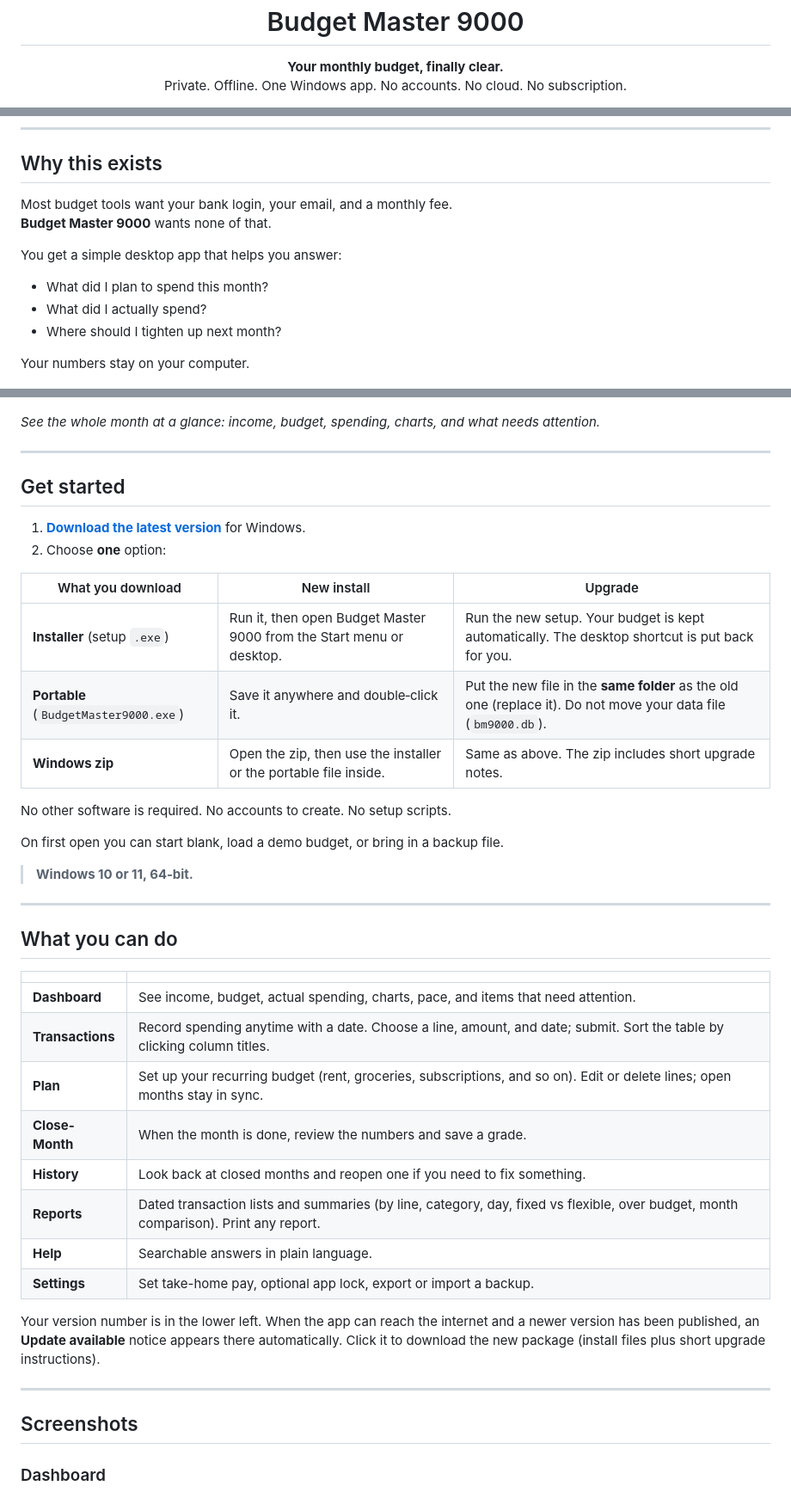
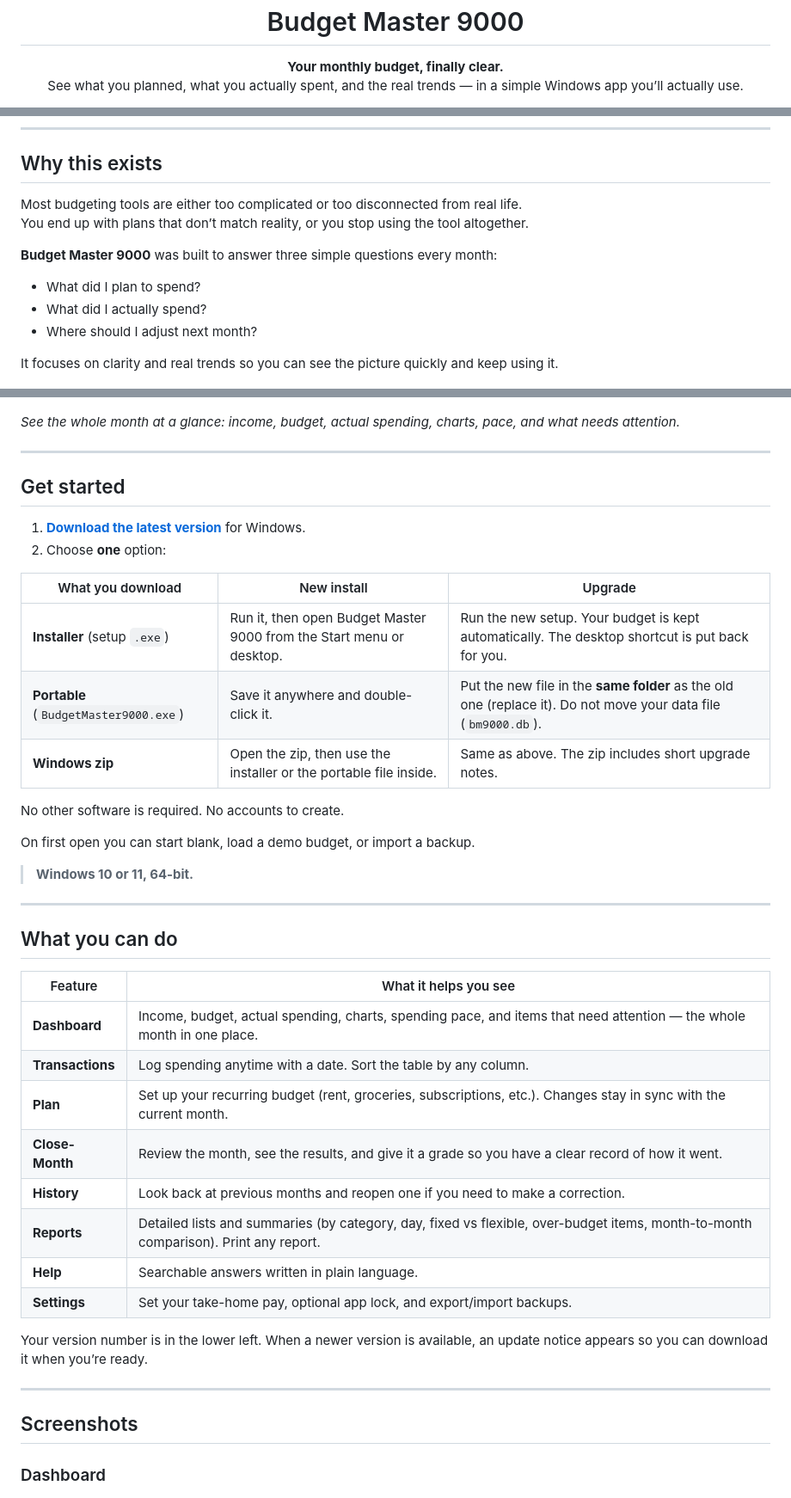
Before and after one commit to codemonkey2k5/BudgetMaster9000, a Markdown page: README.md, 3 parts joined by grey strips. Shown at 86% size. Drawn GitHub-style.

```diff
--- a/README.md
+++ b/README.md
@@ -6,7 +6,7 @@
 
 <p align="center">
   <strong>Your monthly budget, finally clear.</strong><br>
-  Private. Offline. One Windows app. No accounts. No cloud. No subscription.
+  See what you planned, what you actually spent, and the real trends — in a simple Windows app you’ll actually use.
 </p>
 
 <p align="center">
@@ -21,20 +19,20 @@
 
 ## Why this exists
 
-Most budget tools want your bank login, your email, and a monthly fee.
-**Budget Master 9000** wants none of that.
+Most budgeting tools are either too complicated or too disconnected from real life.
+You end up with plans that don’t match reality, or you stop using the tool altogether.
 
-You get a simple desktop app that helps you answer:
+**Budget Master 9000** was built to answer three simple questions every month:
 
-- What did I plan to spend this month?
+- What did I plan to spend?
 - What did I actually spend?
-- Where should I tighten up next month?
+- Where should I adjust next month?
 
-Your numbers stay on your computer.
+It focuses on clarity and real trends so you can see the picture quickly and keep using it.
 
 ![Dashboard](docs/screenshots/01-dashboard.png)
 
-*See the whole month at a glance: income, budget, spending, charts, and what needs attention.*
+*See the whole month at a glance: income, budget, actual spending, charts, pace, and what needs attention.*
 
 ---
 
@@ -46,38 +44,37 @@ Your numbers stay on your computer.
 | What you download | New install | Upgrade |
 |-------------------|-------------|---------|
 | **Installer** (setup `.exe`) | Run it, then open Budget Master 9000 from the Start menu or desktop. | Run the new setup. Your budget is kept automatically. The desktop shortcut is put back for you. |
-| **Portable** (`BudgetMaster9000.exe`) | Save it anywhere and double‑click it. | Put the new file in the **same folder** as the old one (replace it). Do not move your data file (`bm9000.db`). |
+| **Portable** (`BudgetMaster9000.exe`) | Save it anywhere and double-click it. | Put the new file in the **same folder** as the old one (replace it). Do not move your data file (`bm9000.db`). |
 | **Windows zip** | Open the zip, then use the installer or the portable file inside. | Same as above. The zip includes short upgrade notes. |
 
-No other software is required. No accounts to create. No setup scripts.
+No other software is required. No accounts to create.
 
-On first open you can start blank, load a demo budget, or bring in a backup file.
+On first open you can start blank, load a demo budget, or import a backup.
 
-> **Windows 10 or 11, 64‑bit.**
+> **Windows 10 or 11, 64-bit.**
 
 ---
 
 ## What you can do
 
-| | |
-|---|---|
-| **Dashboard** | See income, budget, actual spending, charts, pace, and items that need attention. |
-| **Transactions** | Record spending anytime with a date. Choose a line, amount, and date; submit. Sort the table by clicking column titles. |
-| **Plan** | Set up your recurring budget (rent, groceries, subscriptions, and so on). Edit or delete lines; open months stay in sync. |
-| **Close-Month** | When the month is done, review the numbers and save a grade. |
-| **History** | Look back at closed months and reopen one if you need to fix something. |
-| **Reports** | Dated transaction lists and summaries (by line, category, day, fixed vs flexible, over budget, month comparison). Print any report. |
-| **Help** | Searchable answers in plain language. |
-| **Settings** | Set take-home pay, optional app lock, export or import a backup. |
+| Feature | What it helps you see |
+|---------|-----------------------|
+| **Dashboard** | Income, budget, actual spending, charts, spending pace, and items that need attention — the whole month in one place. |
+| **Transactions** | Log spending anytime with a date. Sort the table by any column. |
+| **Plan** | Set up your recurring budget (rent, groceries, subscriptions, etc.). Changes stay in sync with the current month. |
+| **Close-Month** | Review the month, see the results, and give it a grade so you have a clear record of how it went. |
+| **History** | Look back at previous months and reopen one if you need to make a correction. |
+| **Reports** | Detailed lists and summaries (by category, day, fixed vs flexible, over-budget items, month-to-month comparison). Print any report. |
+| **Help** | Searchable answers written in plain language. |
+| **Settings** | Set your take-home pay, optional app lock, and export/import backups. |
 
-Your version number is in the lower left. When the app can reach the internet and a newer version has been published, an **Update available** notice appears there automatically. Click it to download the new package (install files plus short upgrade instructions).
+Your version number is in the lower left. When a newer version is available, an update notice appears so you can download it when you’re ready.
 
 ---
 
 ## Screenshots
 
 ### Dashboard
-
 ![Dashboard](docs/screenshots/01-dashboard.png)
 
 ### Transactions
```
Also changed, not shown: other parts of README.md (+9 -20 lines).
